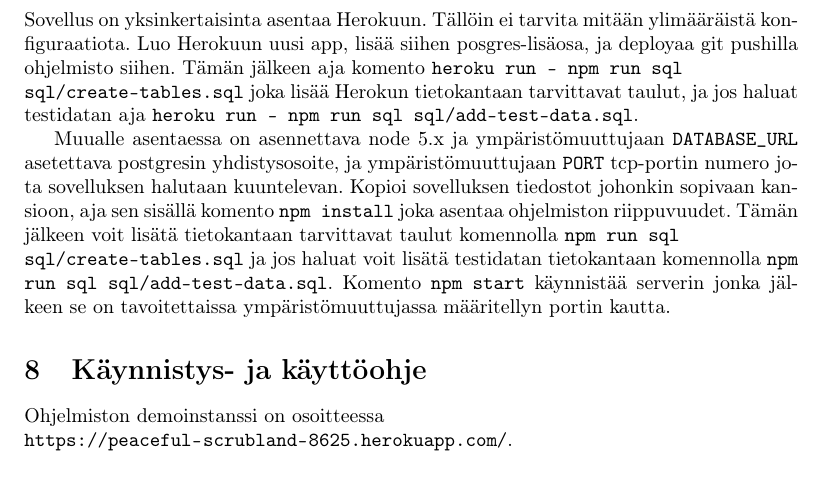
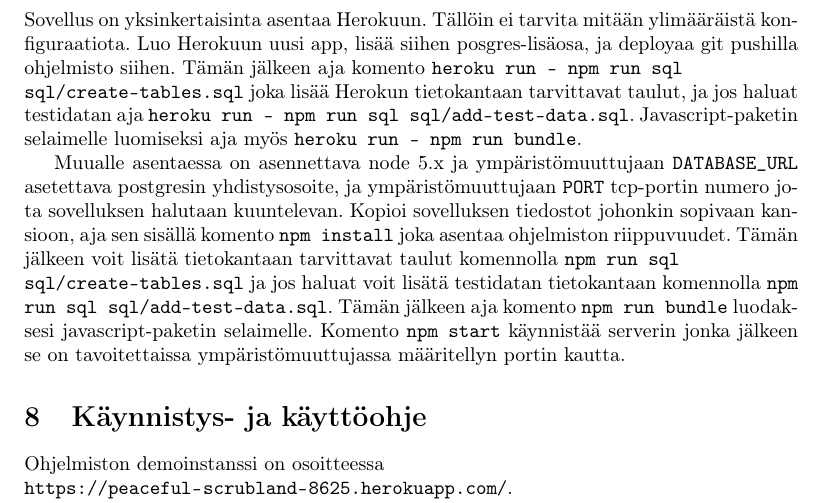
Before and after one commit to googol/drinkkiarkisto, a LaTeX document (doc/documentation.tex): part of page 8 of 8 before the commit and part of page 8 of 9 after it, cut so that both start at the same text, the shorter picture padded with empty space. Compiled offline with pdfLaTeX.

Commit message:
Add info about javascript bundlin to docs and README

```diff
--- a/doc/documentation.tex
+++ b/doc/documentation.tex
@@ -93,9 +93,9 @@ Javascriptiä ei selaimen päässä käytetä tässä vaiheessa ollenkaan.
 \includegraphics[width=\textwidth, height=15cm, keepaspectratio]{komponenttikaavio}
 
 \section{Asennustiedot}
-Sovellus on yksinkertaisinta asentaa Herokuun. Tällöin ei tarvita mitään ylimääräistä konfiguraatiota. Luo Herokuun uusi app, lisää siihen posgres-lisäosa, ja deployaa git pushilla ohjelmisto siihen. Tämän jälkeen aja komento \texttt{heroku run -- npm run sql \\ sql/create-tables.sql} joka lisää Herokun tietokantaan tarvittavat taulut, ja jos haluat testidatan aja \texttt{heroku run -- npm run sql sql/add-test-data.sql}.
+Sovellus on yksinkertaisinta asentaa Herokuun. Tällöin ei tarvita mitään ylimääräistä konfiguraatiota. Luo Herokuun uusi app, lisää siihen posgres-lisäosa, ja deployaa git pushilla ohjelmisto siihen. Tämän jälkeen aja komento \texttt{heroku run -- npm run sql \\ sql/create-tables.sql} joka lisää Herokun tietokantaan tarvittavat taulut, ja jos haluat testidatan aja \texttt{heroku run -- npm run sql sql/add-test-data.sql}. Javascript-paketin selaimelle luomiseksi aja myös \texttt{heroku run -- npm run bundle}.
 
-Muualle asentaessa on asennettava node 5.x ja ympäristömuuttujaan \texttt{DATABASE\_URL} asetettava postgresin yhdistysosoite, ja ympäristömuuttujaan \texttt{PORT} tcp-portin numero jota sovelluksen halutaan kuuntelevan. Kopioi sovelluksen tiedostot johonkin sopivaan kansioon, aja sen sisällä komento \texttt{npm install} joka asentaa ohjelmiston riippuvuudet. Tämän jälkeen voit lisätä tietokantaan tarvittavat taulut komennolla \texttt{npm run sql \\ sql/create-tables.sql} ja jos haluat voit lisätä testidatan tietokantaan komennolla \texttt{npm run sql sql/add-test-data.sql}. Komento \texttt{npm start} käynnistää serverin jonka jälkeen se on tavoitettaissa ympäristömuuttujassa määritellyn portin kautta.
+Muualle asentaessa on asennettava node 5.x ja ympäristömuuttujaan \texttt{DATABASE\_URL} asetettava postgresin yhdistysosoite, ja ympäristömuuttujaan \texttt{PORT} tcp-portin numero jota sovelluksen halutaan kuuntelevan. Kopioi sovelluksen tiedostot johonkin sopivaan kansioon, aja sen sisällä komento \texttt{npm install} joka asentaa ohjelmiston riippuvuudet. Tämän jälkeen voit lisätä tietokantaan tarvittavat taulut komennolla \texttt{npm run sql \\ sql/create-tables.sql} ja jos haluat voit lisätä testidatan tietokantaan komennolla \texttt{npm run sql sql/add-test-data.sql}. Tämän jälkeen aja komento \texttt{npm run bundle} luodaksesi javascript-paketin selaimelle. Komento \texttt{npm start} käynnistää serverin jonka jälkeen se on tavoitettaissa ympäristömuuttujassa määritellyn portin kautta.
 
 \section{Käynnistys- ja käyttöohje}
 Ohjelmiston demoinstanssi on osoitteessa \\ \url{https://peaceful-scrubland-8625.herokuapp.com/}.
```
Also changed, not shown: README.md.
